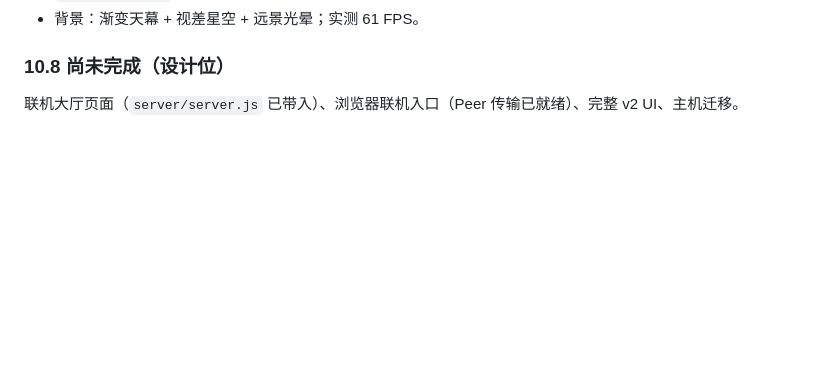
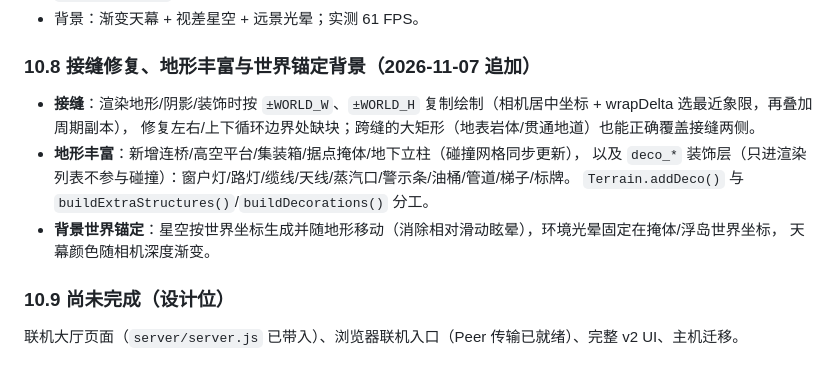
Before and after one commit to Hana-ame/skyblast-2d, a Markdown page: DESIGN.md, the part around the change. Rendered like a GitHub page; blank space fills up the shorter version.

```diff
--- a/DESIGN.md
+++ b/DESIGN.md
@@ -326,6 +326,16 @@ SkyBlast v2 是"每帧像素 @60fps"（隐含 60Hz）。本骨架是秒制：
 - `web/effects.ts`：客户端粒子（爆炸/碎块/击杀/拾取/喷气/枪口），纯表现层不参与权威模拟。
 - 背景：渐变天幕 + 视差星空 + 远景光晕；实测 61 FPS。
 
-### 10.8 尚未完成（设计位）
+### 10.8 接缝修复、地形丰富与世界锚定背景（2026-11-07 追加）
+
+- **接缝**：渲染地形/阴影/装饰时按 `±WORLD_W`、`±WORLD_H` 复制绘制（相机居中坐标 + wrapDelta 选最近象限，再叠加周期副本），
+  修复左右/上下循环边界处缺块；跨缝的大矩形（地表岩体/贯通地道）也能正确覆盖接缝两侧。
+- **地形丰富**：新增连桥/高空平台/集装箱/据点掩体/地下立柱（碰撞网格同步更新），
+  以及 `deco_*` 装饰层（只进渲染列表不参与碰撞）：窗户灯/路灯/缆线/天线/蒸汽口/警示条/油桶/管道/梯子/标牌。
+  `Terrain.addDeco()` 与 `buildExtraStructures()`/`buildDecorations()` 分工。
+- **背景世界锚定**：星空按世界坐标生成并随地形移动（消除相对滑动眩晕），环境光晕固定在掩体/浮岛世界坐标，
+  天幕颜色随相机深度渐变。
+
+### 10.9 尚未完成（设计位）
 
 联机大厅页面（`server/server.js` 已带入）、浏览器联机入口（Peer 传输已就绪）、完整 v2 UI、主机迁移。
```
Also changed, not shown: README.md (+8 -2 lines), docs/media/screenshot-terrain.png (added), 7 other files.
